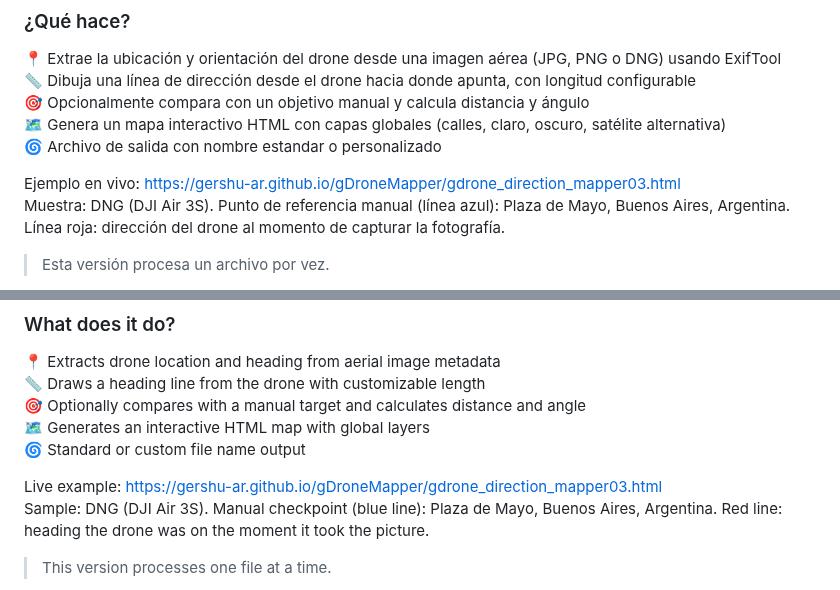
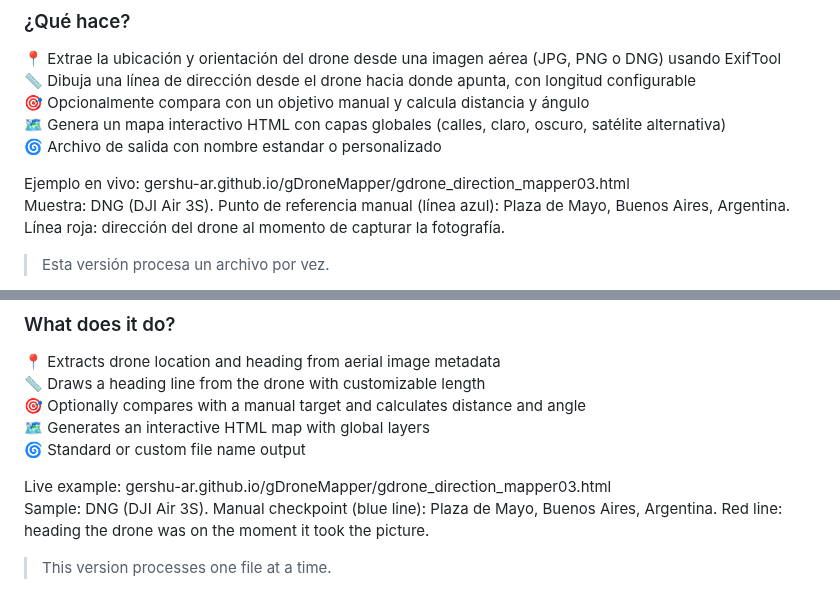
Before and after one commit to uday6725/gDroneMapper, a Markdown page: README.md, 2 parts joined by grey strips. Drawn GitHub-style.

```diff
--- a/README.md
+++ b/README.md
@@ -17,7 +17,7 @@ Version 0.3
 🗺️ Genera un mapa interactivo HTML con capas globales (calles, claro, oscuro, satélite alternativa)<br>
 🌀 Archivo de salida con nombre estandar o personalizado
 
-Ejemplo en vivo: https://gershu-ar.github.io/gDroneMapper/gdrone_direction_mapper03.html<br>
+Ejemplo en vivo: gershu-ar.github.io/gDroneMapper/gdrone_direction_mapper03.html<br>
 Muestra: DNG (DJI Air 3S).  Punto de referencia manual (línea azul): Plaza de Mayo, Buenos Aires, Argentina.  Línea roja: dirección del drone al momento de capturar la fotografía.
 
 > Esta versión procesa un archivo por vez.
@@ -83,7 +83,7 @@ Version 0.3
 🗺️ Generates an interactive HTML map with global layers<br>
 🌀 Standard or custom file name output
 
-Live example: https://gershu-ar.github.io/gDroneMapper/gdrone_direction_mapper03.html<br>
+Live example: gershu-ar.github.io/gDroneMapper/gdrone_direction_mapper03.html<br>
 Sample: DNG (DJI Air 3S).  Manual checkpoint (blue line): Plaza de Mayo, Buenos Aires, Argentina.  Red line: heading the drone was on the moment it took the picture.
 
 > This version processes one file at a time.
```
